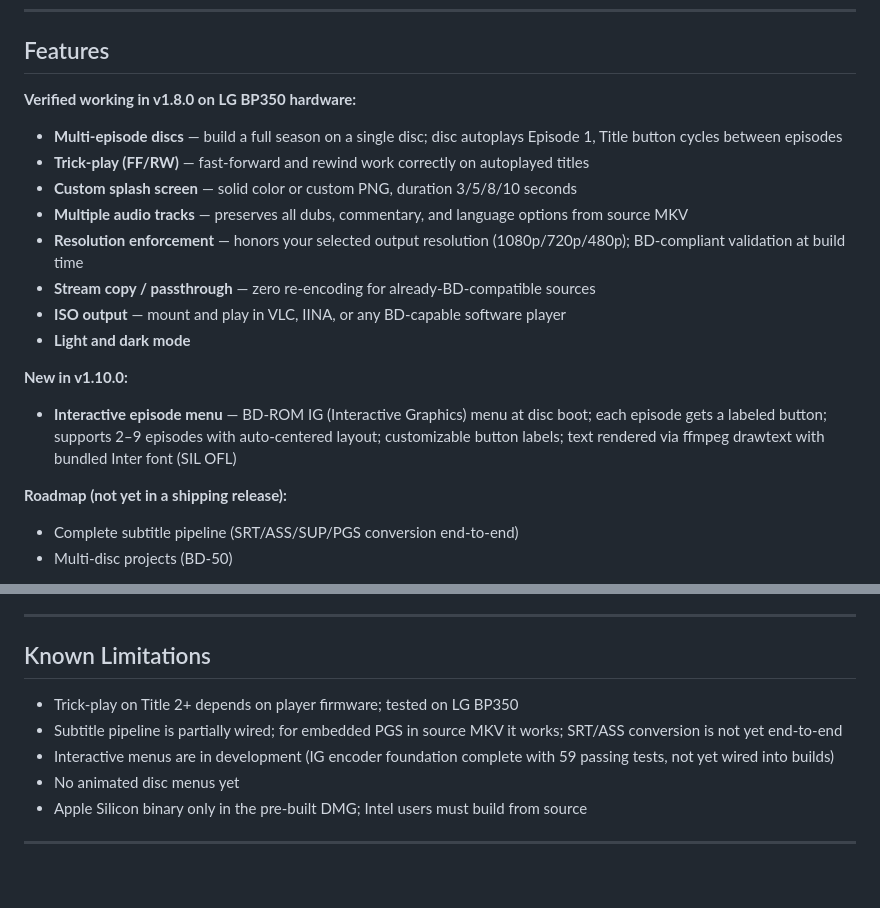
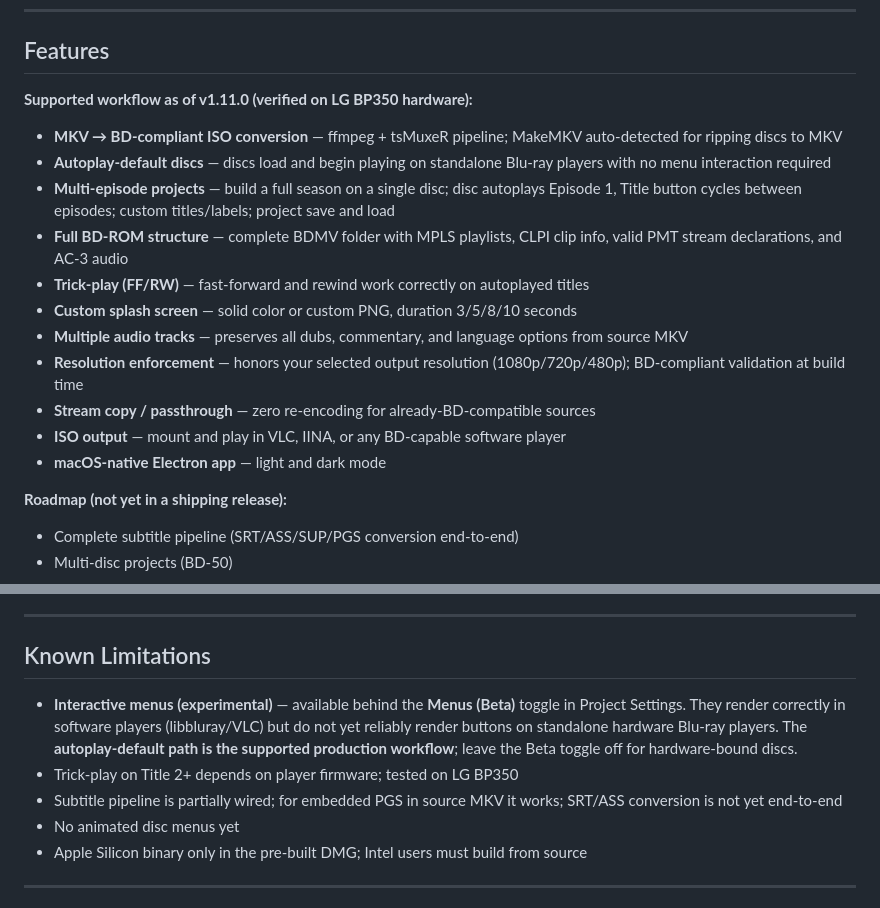
Before and after one commit to emcg0211/disc-forge, a Markdown page: README.md, 2 parts joined by grey strips. Rendered like a GitHub page; blank space fills up the shorter version.

Commit message:
Docs: update README for v1.11.0 free release
Co-Authored-By: Claude Opus 4.8 <noreply@anthropic.com>

```diff
--- a/README.md
+++ b/README.md
@@ -10,19 +10,19 @@ Disc Forge turns MKV files into fully-compliant BD-ROM ISOs with proper navigati
 
 ## Features
 
-**Verified working in v1.8.0 on LG BP350 hardware:**
+**Supported workflow as of v1.11.0 (verified on LG BP350 hardware):**
 
-- **Multi-episode discs** — build a full season on a single disc; disc autoplays Episode 1, Title button cycles between episodes
+- **MKV → BD-compliant ISO conversion** — ffmpeg + tsMuxeR pipeline; MakeMKV auto-detected for ripping discs to MKV
+- **Autoplay-default discs** — discs load and begin playing on standalone Blu-ray players with no menu interaction required
+- **Multi-episode projects** — build a full season on a single disc; disc autoplays Episode 1, Title button cycles between episodes; custom titles/labels; project save and load
+- **Full BD-ROM structure** — complete BDMV folder with MPLS playlists, CLPI clip info, valid PMT stream declarations, and AC-3 audio
 - **Trick-play (FF/RW)** — fast-forward and rewind work correctly on autoplayed titles
 - **Custom splash screen** — solid color or custom PNG, duration 3/5/8/10 seconds
 - **Multiple audio tracks** — preserves all dubs, commentary, and language options from source MKV
 - **Resolution enforcement** — honors your selected output resolution (1080p/720p/480p); BD-compliant validation at build time
 - **Stream copy / passthrough** — zero re-encoding for already-BD-compatible sources
 - **ISO output** — mount and play in VLC, IINA, or any BD-capable software player
-- **Light and dark mode**
-
-**New in v1.10.0:**
-- **Interactive episode menu** — BD-ROM IG (Interactive Graphics) menu at disc boot; each episode gets a labeled button; supports 2–9 episodes with auto-centered layout; customizable button labels; text rendered via ffmpeg drawtext with bundled Inter font (SIL OFL)
+- **macOS-native Electron app** — light and dark mode
 
 **Roadmap (not yet in a shipping release):**
 - Complete subtitle pipeline (SRT/ASS/SUP/PGS conversion end-to-end)
@@ -105,9 +105,9 @@ npm start
 
 ## Known Limitations
 
+- **Interactive menus (experimental)** — available behind the **Menus (Beta)** toggle in Project Settings. They render correctly in software players (libbluray/VLC) but do not yet reliably render buttons on standalone hardware Blu-ray players. The **autoplay-default path is the supported production workflow**; leave the Beta toggle off for hardware-bound discs.
 - Trick-play on Title 2+ depends on player firmware; tested on LG BP350
 - Subtitle pipeline is partially wired; for embedded PGS in source MKV it works; SRT/ASS conversion is not yet end-to-end
-- Interactive menus are in development (IG encoder foundation complete with 59 passing tests, not yet wired into builds)
 - No animated disc menus yet
 - Apple Silicon binary only in the pre-built DMG; Intel users must build from source
 
```
